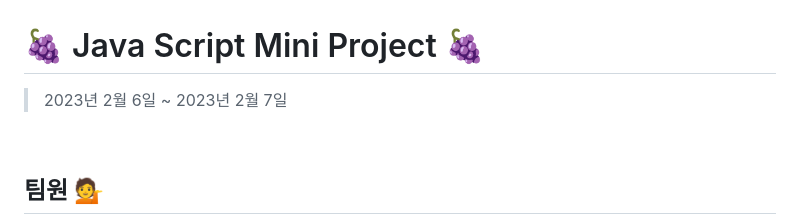
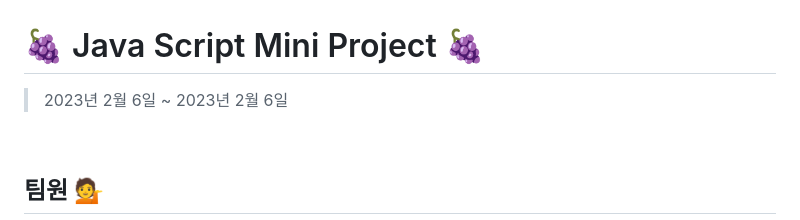
Before and after one commit to SeokJuGo/One-Day_Miniproject_javascript_class, a Markdown page: README.md, the part around the change. Rendered like a GitHub page.

```diff
--- a/README.md
+++ b/README.md
@@ -1,5 +1,5 @@
 # 🍇 Java Script Mini Project 🍇
-> 2023년 2월 6일 ~ 2023년 2월 7일
+> 2023년 2월 6일 ~ 2023년 2월 6일
 
 
 <div align='center'>
```
